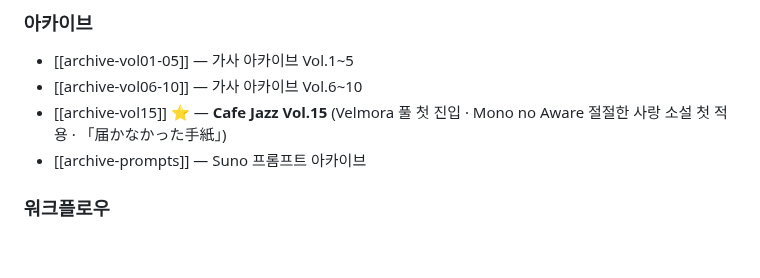
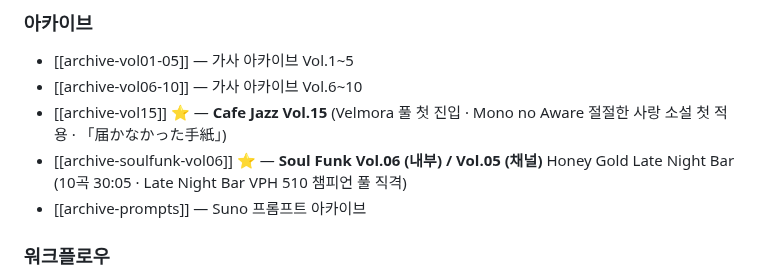
Before and after one commit to koreaemotion1004-cpu/playlist, a Markdown page: wiki/index.md, the part around the change. Drawn GitHub-style; blank space fills up the shorter version.

```diff
--- a/wiki/index.md
+++ b/wiki/index.md
@@ -92,6 +92,7 @@ AI가 매 세션마다 이 위키를 참조하여 일관된 품질의 아웃풋
 - [[archive-vol01-05]] — 가사 아카이브 Vol.1~5
 - [[archive-vol06-10]] — 가사 아카이브 Vol.6~10
 - [[archive-vol15]] ⭐ — **Cafe Jazz Vol.15** (Velmora 풀 첫 진입 · Mono no Aware 절절한 사랑 소설 첫 적용 · 「届かなかった手紙」)
+- [[archive-soulfunk-vol06]] ⭐ — **Soul Funk Vol.06 (내부) / Vol.05 (채널)** Honey Gold Late Night Bar (10곡 30:05 · Late Night Bar VPH 510 챔피언 풀 직격)
 - [[archive-prompts]] — Suno 프롬프트 아카이브
 
 ### 워크플로우
```
Also changed, not shown: wiki/archive-soulfunk-vol06.md (added, +122 -0 lines).
